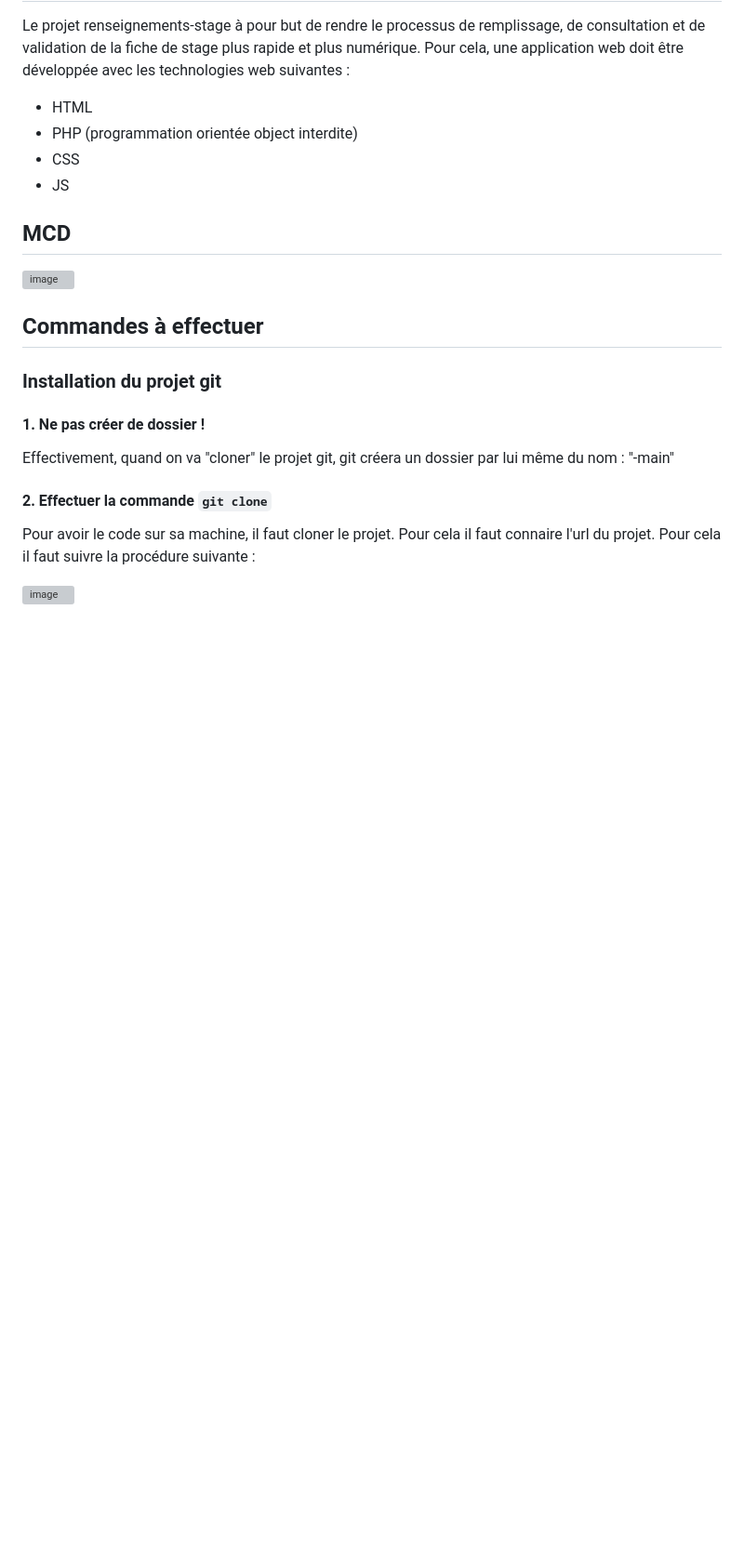
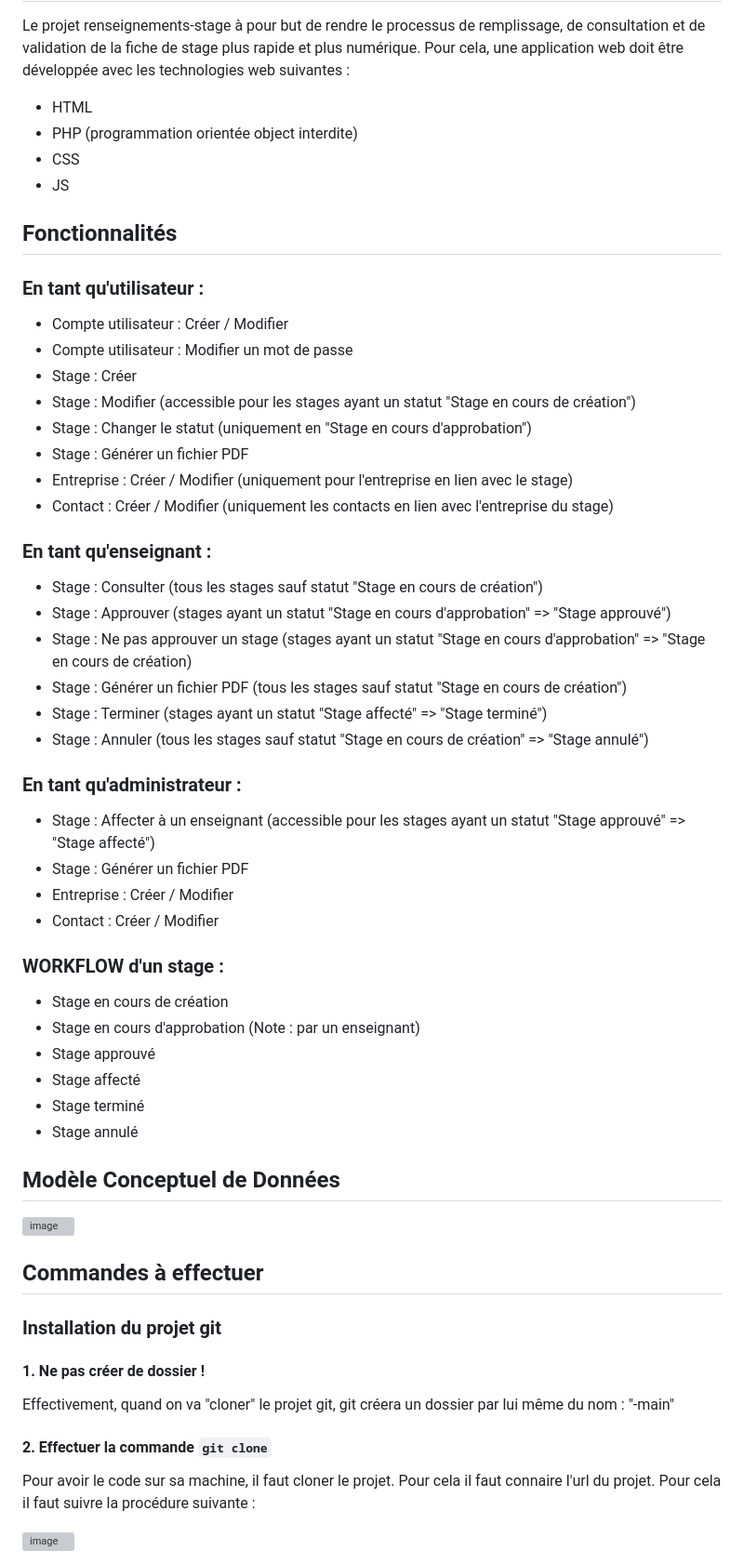
Before and after one commit to kekaaafm/renseignements-stage, a Markdown page: README.md, the part around the change. Shown: that part at 93% size. GitHub-like rendering; blank space fills up the shorter version; grey boxes are pictures that could not be loaded.

Commit message:
Update README.md
Définition des fonctionnalités attendues dans le cadre de l'application.

```diff
--- a/README.md
+++ b/README.md
@@ -8,7 +8,40 @@ Le projet renseignements-stage à pour but de rendre le processus de remplissage
  - CSS
  - JS
 
-## MCD
+## Fonctionnalités
+### En tant qu'utilisateur :
+- Compte utilisateur : 	Créer / Modifier
+- Compte utilisateur : 	Modifier un mot de passe
+- Stage :		Créer
+- Stage :		Modifier			(accessible pour les stages ayant un statut "Stage en cours de création")
+- Stage :		Changer le statut		(uniquement en "Stage en cours d'approbation")
+- Stage :		Générer un fichier PDF
+- Entreprise :		Créer / Modifier 		(uniquement pour l'entreprise en lien avec le stage)
+- Contact :		Créer / Modifier 		(uniquement les contacts en lien avec l'entreprise du stage)
+
+### En tant qu'enseignant :
+- Stage :		Consulter			(tous les stages sauf statut "Stage en cours de création")
+- Stage :		Approuver 			(stages ayant un statut "Stage en cours d'approbation" => "Stage approuvé")
+- Stage :		Ne pas approuver un stage	(stages ayant un statut "Stage en cours d'approbation" => "Stage en cours de création)
+- Stage :		Générer un fichier PDF		(tous les stages sauf statut "Stage en cours de création")
+- Stage :		Terminer			(stages ayant un statut "Stage affecté" => "Stage terminé")
+- Stage :		Annuler				(tous les stages sauf statut "Stage en cours de création" => "Stage annulé")
+
+### En tant qu'administrateur :
+- Stage :		Affecter à un enseignant	(accessible pour les stages ayant un statut "Stage approuvé" => "Stage affecté")
+- Stage :		Générer un fichier PDF
+- Entreprise :		Créer / Modifier
+- Contact :		Créer / Modifier
+
+### WORKFLOW d'un stage :
+- Stage en cours de création
+- Stage en cours d'approbation	(Note : par un enseignant)
+- Stage approuvé
+- Stage affecté
+- Stage terminé
+- Stage annulé
+
+## Modèle Conceptuel de Données
 
 ![image](https://github.com/MaitreRouge/renseignements-stage/assets/39885214/d362bd64-1cd4-48b1-86c9-ee3ab52168a2)
 
```
